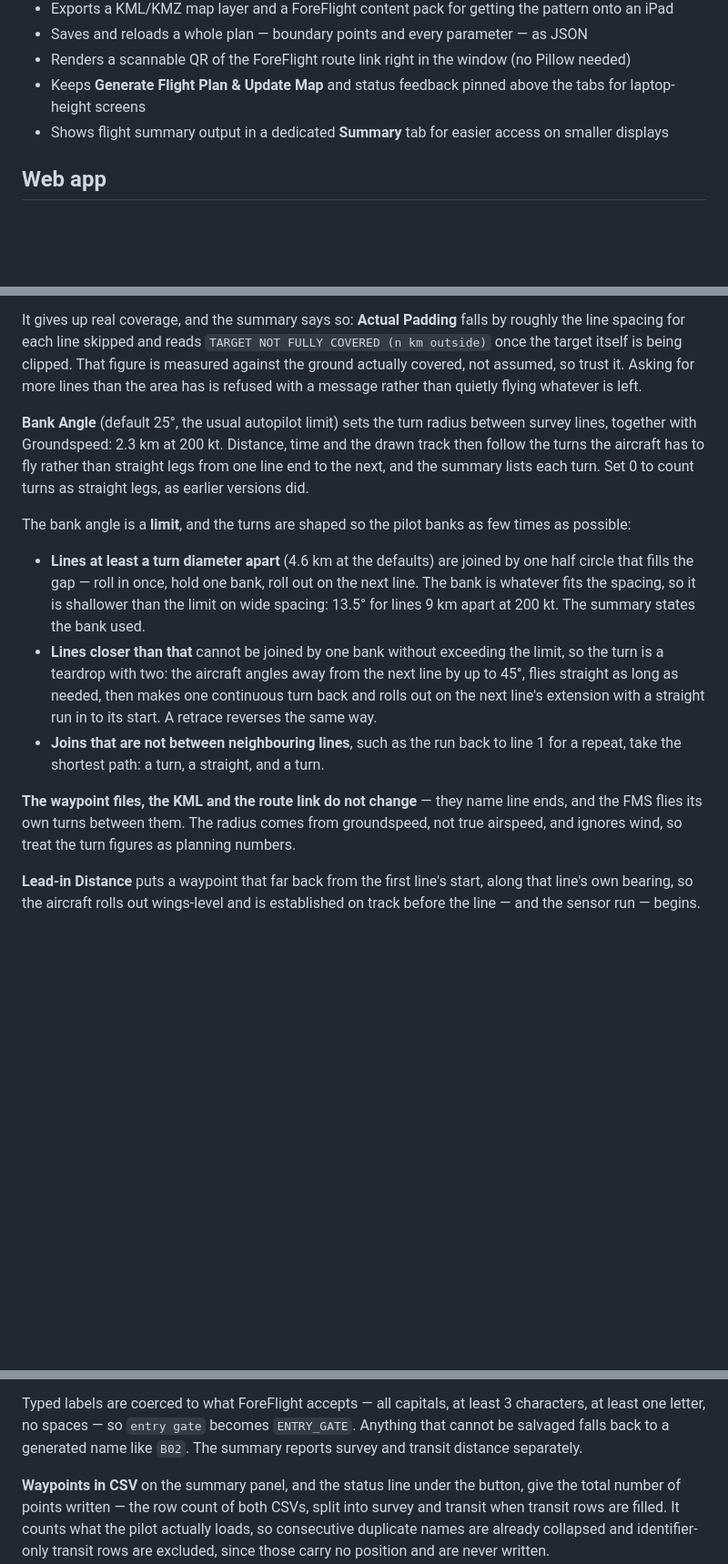
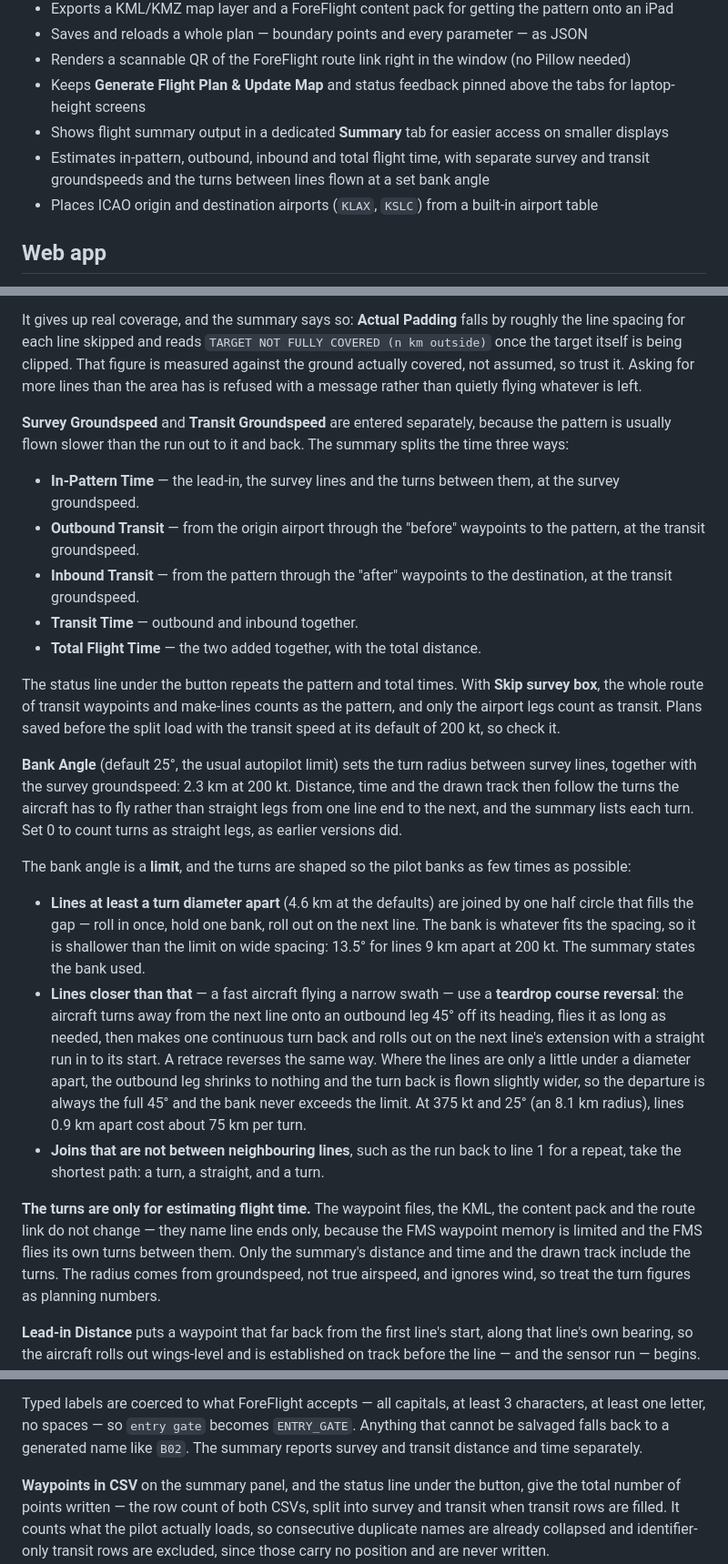
Before and after one commit to rtoda/survey_flight_plan, a Markdown page: README.md, 3 parts joined by grey strips. Shown at 91% size. Drawn GitHub-style; blank space fills up the shorter version.

```diff
--- a/README.md
+++ b/README.md
@@ -21,6 +25,9 @@ is established on track before the first line begins.
 - Renders a scannable QR of the ForeFlight route link right in the window (no Pillow needed)
 - Keeps **Generate Flight Plan & Update Map** and status feedback pinned above the tabs for laptop-height screens
 - Shows flight summary output in a dedicated **Summary** tab for easier access on smaller displays
+- Estimates in-pattern, outbound, inbound and total flight time, with separate survey and
+  transit groundspeeds and the turns between lines flown at a set bank angle
+- Places ICAO origin and destination airports (`KLAX`, `KSLC`) from a built-in airport table
 
 ## Web app
 `web/` is the same planner as a web page, for people who do not have Python. It is a static
@@ -142,8 +150,26 @@ the target itself is being clipped. That figure is measured against the ground a
 covered, not assumed, so trust it. Asking for more lines than the area has is refused with a
 message rather than quietly flying whatever is left.
 
+**Survey Groundspeed** and **Transit Groundspeed** are entered separately, because the
+pattern is usually flown slower than the run out to it and back. The summary splits the time
+three ways:
+
+- **In-Pattern Time** — the lead-in, the survey lines and the turns between them, at the
+  survey groundspeed.
+- **Outbound Transit** — from the origin airport through the "before" waypoints to the
+  pattern, at the transit groundspeed.
+- **Inbound Transit** — from the pattern through the "after" waypoints to the destination,
+  at the transit groundspeed.
+- **Transit Time** — outbound and inbound together.
+- **Total Flight Time** — the two added together, with the total distance.
+
+The status line under the button repeats the pattern and total times. With **Skip survey
+box**, the whole route of transit waypoints and make-lines counts as the pattern, and only the
+airport legs count as transit. Plans saved before the split load with the transit speed at its
+default of 200 kt, so check it.
+
 **Bank Angle** (default 25°, the usual autopilot limit) sets the turn radius between survey
-lines, together with Groundspeed: 2.3 km at 200 kt. Distance, time and the drawn track then
+lines, together with the survey groundspeed: 2.3 km at 200 kt. Distance, time and the drawn track then
 follow the turns the aircraft has to fly rather than straight legs from one line end to the
 next, and the summary lists each turn. Set 0 to count turns as straight legs, as earlier
 versions did.
@@ -155,15 +181,21 @@ possible:
   circle that fills the gap — roll in once, hold one bank, roll out on the next line. The
   bank is whatever fits the spacing, so it is shallower than the limit on wide spacing:
   13.5° for lines 9 km apart at 200 kt. The summary states the bank used.
-- **Lines closer than that** cannot be joined by one bank without exceeding the limit, so the
-  turn is a teardrop with two: the aircraft angles away from the next line by up to 45°,
-  flies straight as long as needed, then makes one continuous turn back and rolls out on the
-  next line's extension with a straight run in to its start. A retrace reverses the same way.
+- **Lines closer than that** — a fast aircraft flying a narrow swath — use a **teardrop
+  course reversal**: the aircraft turns away from the next line onto an outbound leg 45° off
+  its heading, flies it as long as needed, then makes one continuous turn back and rolls out
+  on the next line's extension with a straight run in to its start. A retrace reverses the
+  same way. Where the lines are only a little under a diameter apart, the outbound leg
+  shrinks to nothing and the turn back is flown slightly wider, so the departure is always
+  the full 45° and the bank never exceeds the limit. At 375 kt and 25° (an 8.1 km radius),
+  lines 0.9 km apart cost about 75 km per turn.
 - **Joins that are not between neighbouring lines**, such as the run back to line 1 for a
   repeat, take the shortest path: a turn, a straight, and a turn.
 
-**The waypoint files, the KML and the route link do not change** — they name line ends, and
-the FMS flies its own turns between them. The radius comes from groundspeed, not true
+**The turns are only for estimating flight time.** The waypoint files, the KML, the content
+pack and the route link do not change — they name line ends only, because the FMS waypoint
+memory is limited and the FMS flies its own turns between them. Only the summary's distance
+and time and the drawn track include the turns. The radius comes from groundspeed, not true
 airspeed, and ignores wind, so treat the turn figures as planning numbers.
 
 **Lead-in Distance** puts a waypoint that far back from the first line's start, along that
@@ -233,7 +277,7 @@ the polygon's vertices, which changes the shape of the survey area when Boundary
 Typed labels are coerced to what ForeFlight accepts — all capitals, at least 3 characters,
 at least one letter, no spaces — so `entry gate` becomes `ENTRY_GATE`. Anything that cannot
 be salvaged falls back to a generated name like `B02`. The summary reports survey and
-transit distance separately.
+transit distance and time separately.
 
 **Waypoints in CSV** on the summary panel, and the status line under the button, give the
 total number of points written — the row count of both CSVs, split into survey and transit
```
Also changed, not shown: other parts of README.md (+28 -9 lines), docs/screenshot.png, 7 other files.
